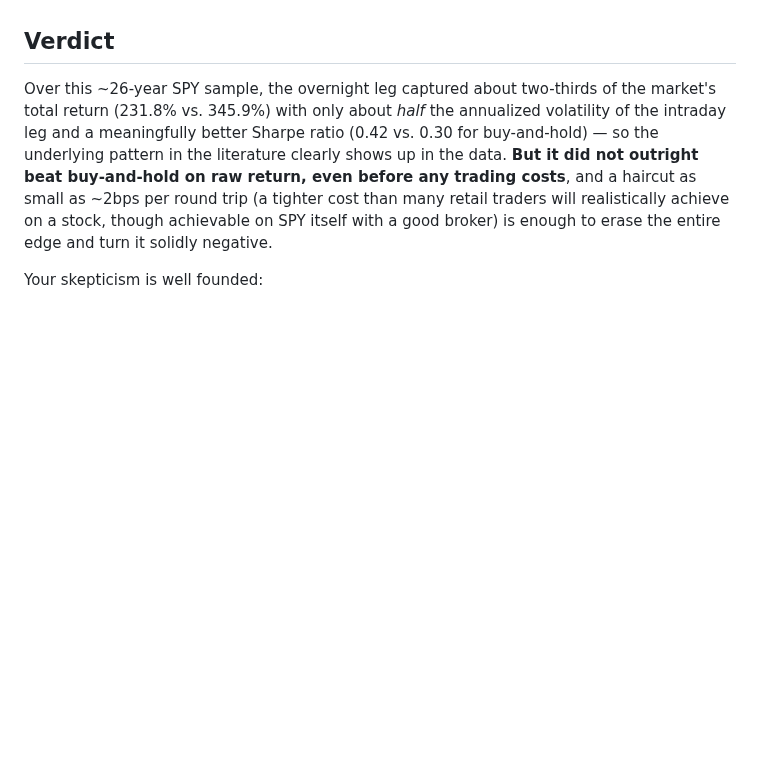
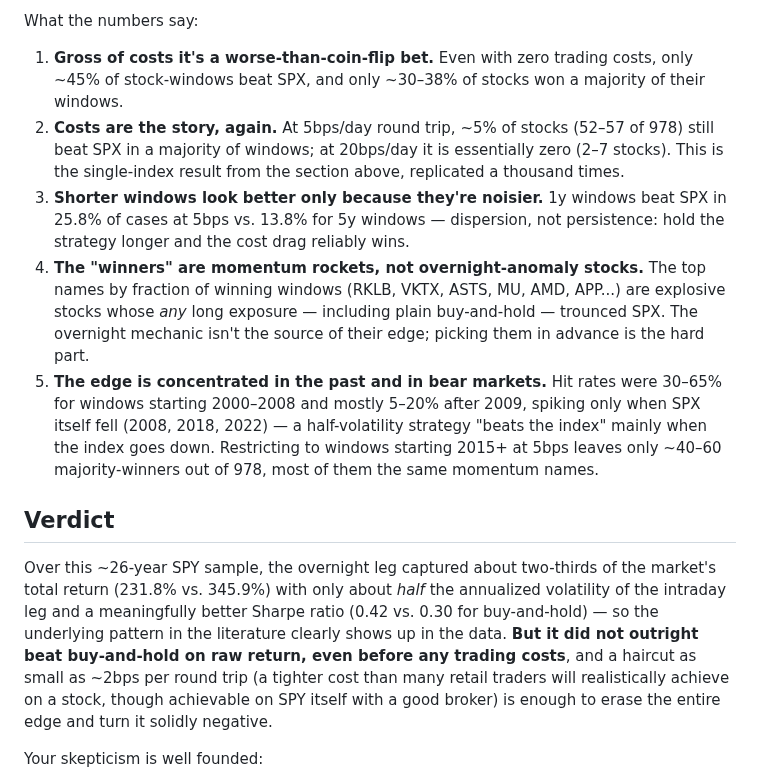
Before and after one commit to sportsapril/close-and-open, a Markdown page: README.md, the part around one of its changes. GitHub-like rendering; blank space fills up the shorter version.

```diff
--- a/README.md
+++ b/README.md
@@ -131,3 +160,29 @@ network access to Yahoo Finance is enabled).
+What the numbers say:
+
+1. **Gross of costs it's a worse-than-coin-flip bet.** Even with zero
+   trading costs, only ~45% of stock-windows beat SPX, and only ~30–38%
+   of stocks won a majority of their windows.
+2. **Costs are the story, again.** At 5bps/day round trip, ~5% of stocks
+   (52–57 of 978) still beat SPX in a majority of windows; at 20bps/day
+   it is essentially zero (2–7 stocks). This is the single-index result
+   from the section above, replicated a thousand times.
+3. **Shorter windows look better only because they're noisier.** 1y
+   windows beat SPX in 25.8% of cases at 5bps vs. 13.8% for 5y windows —
+   dispersion, not persistence: hold the strategy longer and the cost
+   drag reliably wins.
+4. **The "winners" are momentum rockets, not overnight-anomaly stocks.**
+   The top names by fraction of winning windows (RKLB, VKTX, ASTS, MU,
+   AMD, APP...) are explosive stocks whose *any* long exposure —
+   including plain buy-and-hold — trounced SPX. The overnight mechanic
+   isn't the source of their edge; picking them in advance is the hard
+   part.
+5. **The edge is concentrated in the past and in bear markets.** Hit
+   rates were 30–65% for windows starting 2000–2008 and mostly 5–20%
+   after 2009, spiking only when SPX itself fell (2008, 2018, 2022) —
+   a half-volatility strategy "beats the index" mainly when the index
+   goes down. Restricting to windows starting 2015+ at 5bps leaves only
+   ~40–60 majority-winners out of 978, most of them the same momentum
+   names.
 
 ## Verdict
 
```
Also changed, not shown: other parts of README.md (+31 -2 lines), results/pct_beating_heatmap.png (added), results/pct_beating_timeseries.png (added), 1 other file.
